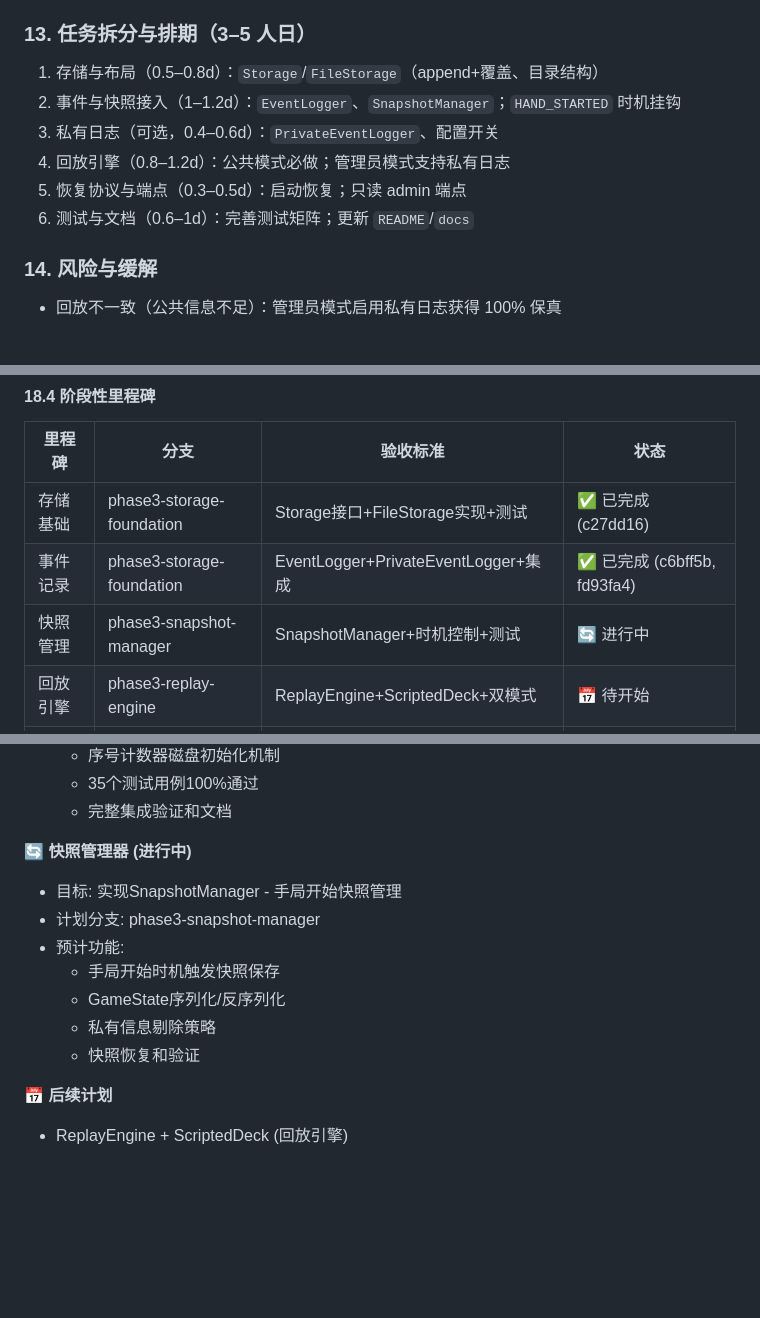
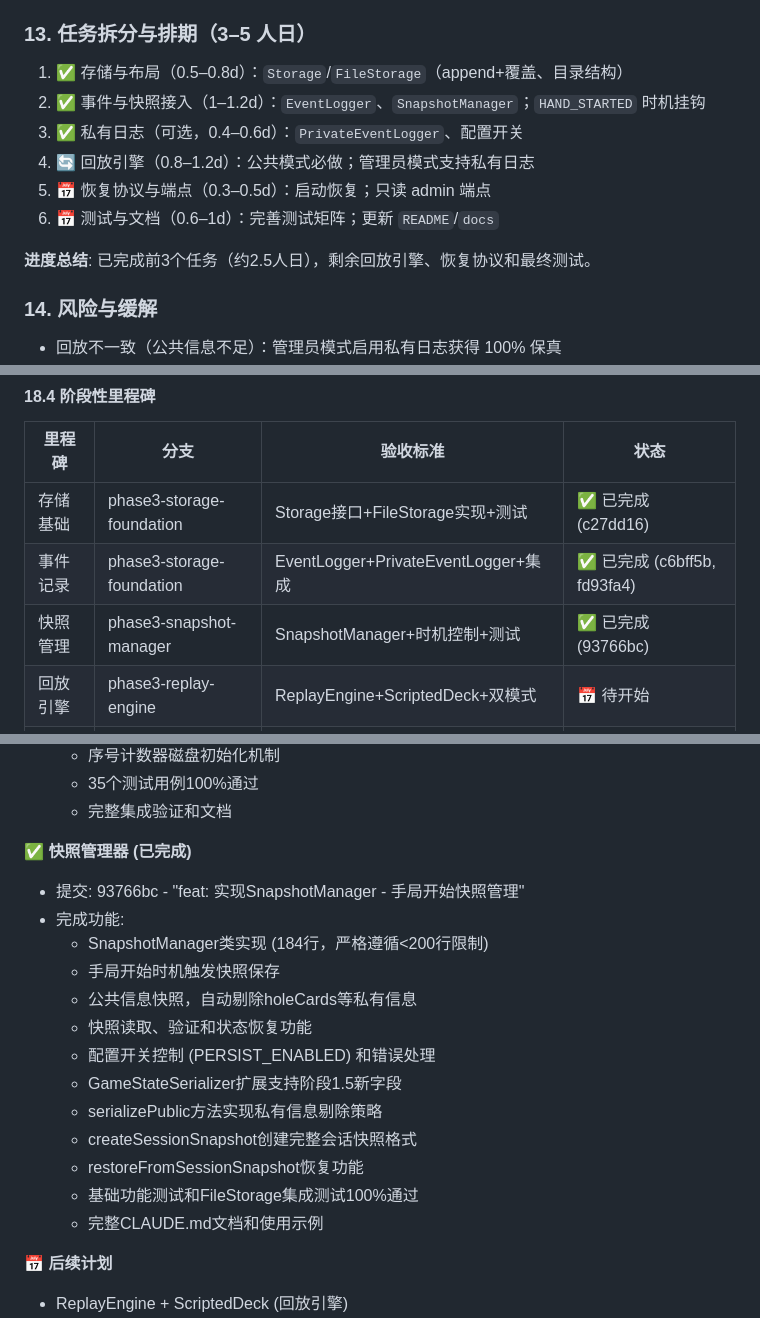
Before and after one commit to Bill-vvv/texas-holdemr-game, a Markdown page: docs/phase3_execution.md, 3 parts joined by grey strips. Drawn GitHub-style; blank space fills up the shorter version.

```diff
--- a/docs/phase3_execution.md
+++ b/docs/phase3_execution.md
@@ -148,12 +148,14 @@ data/sessions/{sessionId}/
 
 ### 13. 任务拆分与排期（3–5 人日）
 
-1) 存储与布局（0.5–0.8d）：`Storage`/`FileStorage`（append+覆盖、目录结构）
-2) 事件与快照接入（1–1.2d）：`EventLogger`、`SnapshotManager`；`HAND_STARTED` 时机挂钩
-3) 私有日志（可选，0.4–0.6d）：`PrivateEventLogger`、配置开关
-4) 回放引擎（0.8–1.2d）：公共模式必做；管理员模式支持私有日志
-5) 恢复协议与端点（0.3–0.5d）：启动恢复；只读 admin 端点
-6) 测试与文档（0.6–1d）：完善测试矩阵；更新 `README`/`docs`
+1) ✅ 存储与布局（0.5–0.8d）：`Storage`/`FileStorage`（append+覆盖、目录结构）
+2) ✅ 事件与快照接入（1–1.2d）：`EventLogger`、`SnapshotManager`；`HAND_STARTED` 时机挂钩
+3) ✅ 私有日志（可选，0.4–0.6d）：`PrivateEventLogger`、配置开关
+4) 🔄 回放引擎（0.8–1.2d）：公共模式必做；管理员模式支持私有日志
+5) 📅 恢复协议与端点（0.3–0.5d）：启动恢复；只读 admin 端点
+6) 📅 测试与文档（0.6–1d）：完善测试矩阵；更新 `README`/`docs`
+
+**进度总结**: 已完成前3个任务（约2.5人日），剩余回放引擎、恢复协议和最终测试。
 
 ### 14. 风险与缓解
 
@@ -386,7 +388,7 @@ git push origin --delete phase3-complete
 |--------|------|----------|-------|
 | 存储基础 | phase3-storage-foundation | Storage接口+FileStorage实现+测试 | ✅ 已完成 (c27dd16) |
 | 事件记录 | phase3-storage-foundation | EventLogger+PrivateEventLogger+集成 | ✅ 已完成 (c6bff5b, fd93fa4) |
-| 快照管理 | phase3-snapshot-manager | SnapshotManager+时机控制+测试 | 🔄 进行中 |
+| 快照管理 | phase3-snapshot-manager | SnapshotManager+时机控制+测试 | ✅ 已完成 (93766bc) |
 | 回放引擎 | phase3-replay-engine | ReplayEngine+ScriptedDeck+双模式 | 📅 待开始 |
 | 服务集成 | phase3-server-integration | server.js集成+恢复协议+端到端 | 📅 待开始 |
 | 最终验收 | phase3-complete | 完整功能+文档+测试+性能验证 | 📅 待开始 |
@@ -418,14 +420,20 @@ git push origin --delete phase3-complete
   - 35个测试用例100%通过
   - 完整集成验证和文档
 
-**🔄 快照管理器 (进行中)**
-- 目标: 实现SnapshotManager - 手局开始快照管理
-- 计划分支: phase3-snapshot-manager
-- 预计功能:
+**✅ 快照管理器 (已完成)**
+- 提交: 93766bc - "feat: 实现SnapshotManager - 手局开始快照管理"
+- 完成功能:
+  - SnapshotManager类实现 (184行，严格遵循<200行限制)
   - 手局开始时机触发快照保存
-  - GameState序列化/反序列化
-  - 私有信息剔除策略
-  - 快照恢复和验证
+  - 公共信息快照，自动剔除holeCards等私有信息
+  - 快照读取、验证和状态恢复功能
+  - 配置开关控制 (PERSIST_ENABLED) 和错误处理
+  - GameStateSerializer扩展支持阶段1.5新字段
+  - serializePublic方法实现私有信息剔除策略
+  - createSessionSnapshot创建完整会话快照格式
+  - restoreFromSessionSnapshot恢复功能
+  - 基础功能测试和FileStorage集成测试100%通过
+  - 完整CLAUDE.md文档和使用示例
 
 **📅 后续计划**
 - ReplayEngine + ScriptedDeck (回放引擎)
```
Also changed, not shown: other parts of docs/phase3_execution.md (+50 -0 lines).
